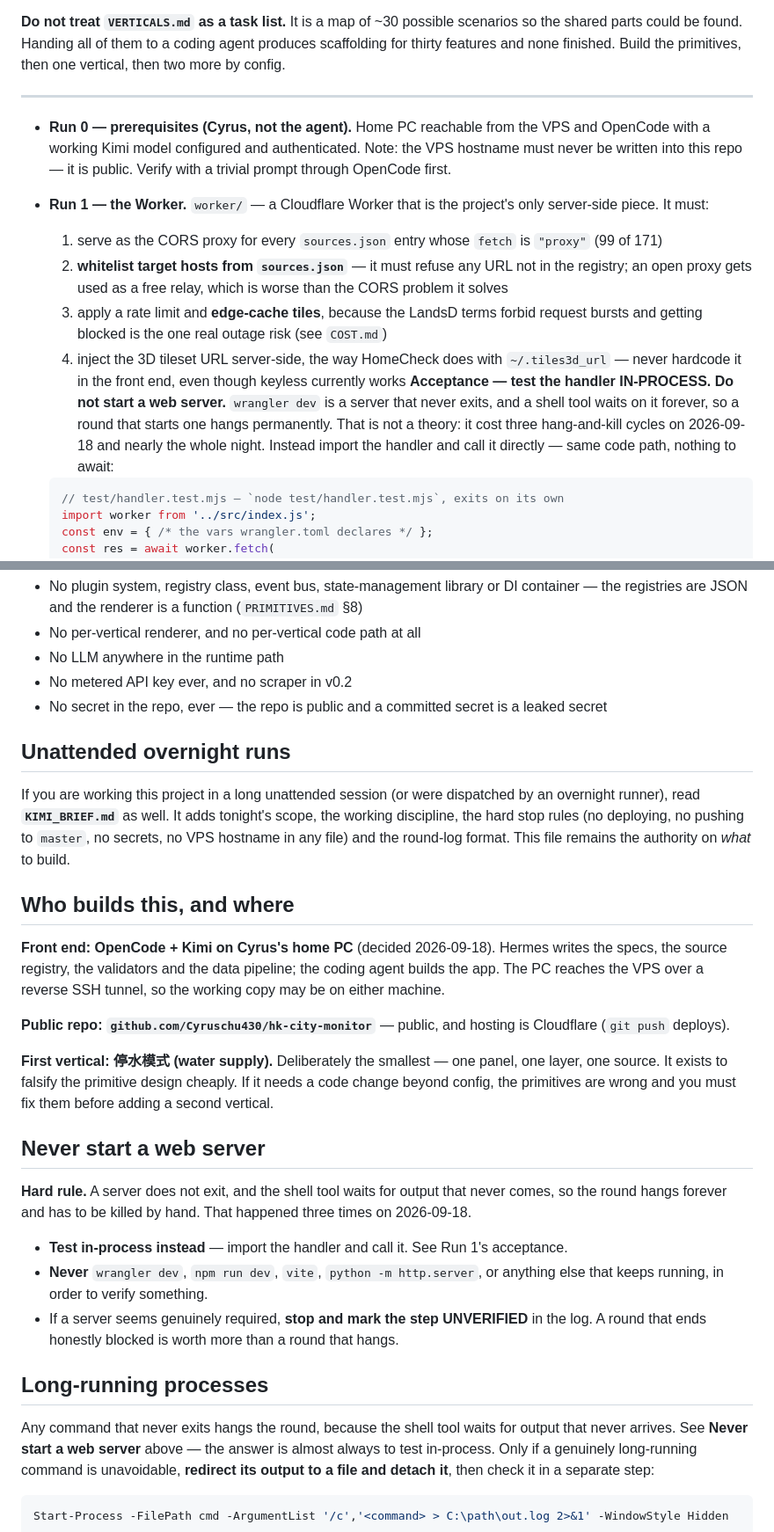
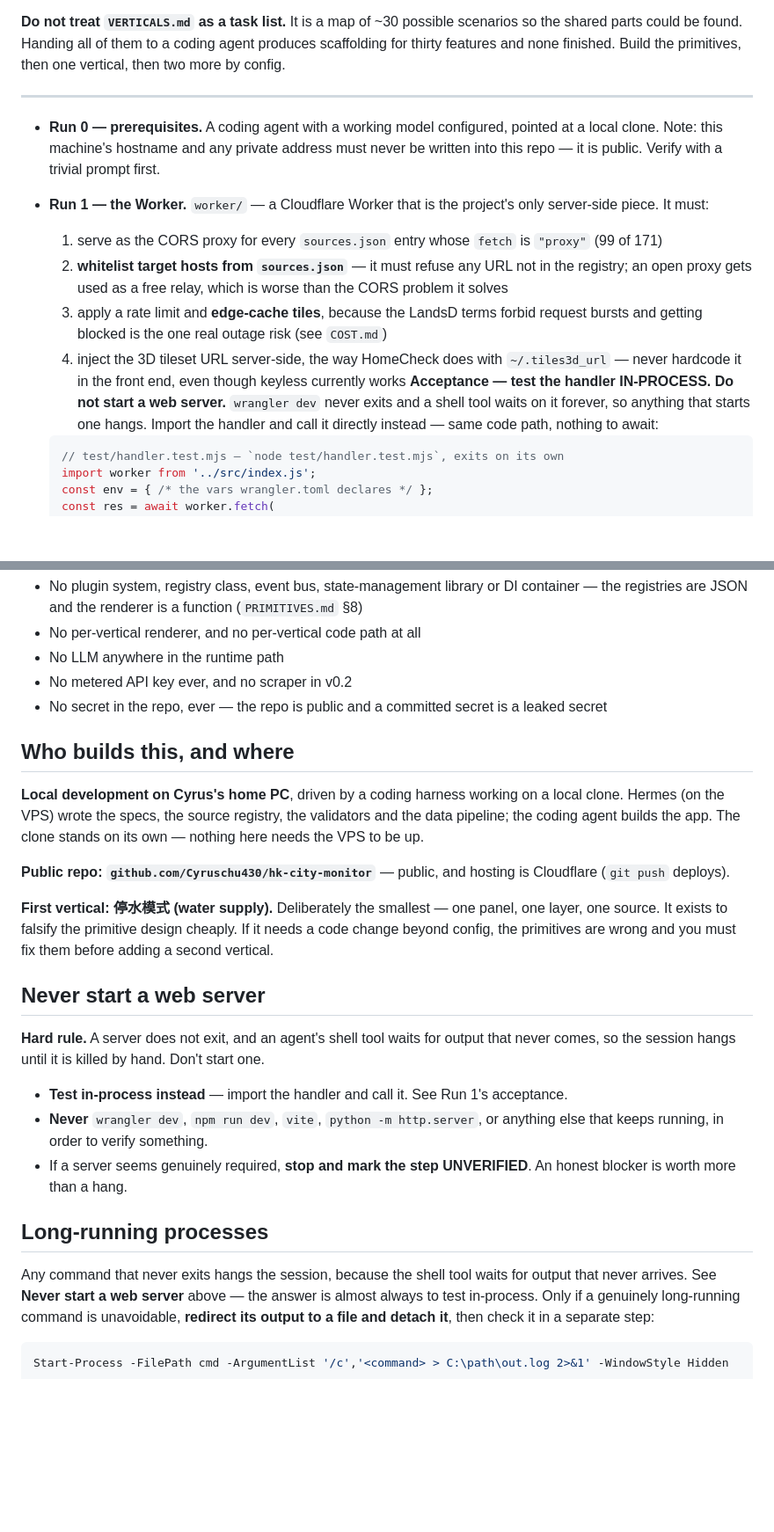
Before and after one commit to Cyruschu430/hk-city-monitor, a Markdown page: AGENTS.md, 2 parts joined by grey strips. Shown at 88% size. Rendered like a GitHub page; blank space fills up the shorter version.

````diff
--- a/AGENTS.md
+++ b/AGENTS.md
@@ -70,9 +70,9 @@ thirty features and none finished. Build the primitives, then one vertical, then
 
 ---
 
-- **Run 0 — prerequisites (Cyrus, not the agent).** Home PC reachable from the VPS and OpenCode
-  with a working Kimi model configured and authenticated. Note: the VPS hostname must never be
-  written into this repo — it is public. Verify with a trivial prompt through OpenCode first.
+- **Run 0 — prerequisites.** A coding agent with a working model configured, pointed at a local
+  clone. Note: this machine's hostname and any private address must never be written into this repo
+  — it is public. Verify with a trivial prompt first.
 
 - **Run 1 — the Worker.** `worker/` — a Cloudflare Worker that is the project's only server-side
   piece. It must:
@@ -83,10 +83,9 @@ thirty features and none finished. Build the primitives, then one vertical, then
      and getting blocked is the one real outage risk (see `COST.md`)
   4. inject the 3D tileset URL server-side, the way HomeCheck does with `~/.tiles3d_url` — never
      hardcode it in the front end, even though keyless currently works
-  **Acceptance — test the handler IN-PROCESS. Do not start a web server.** `wrangler dev` is a
-  server that never exits, and a shell tool waits on it forever, so a round that starts one hangs
-  permanently. That is not a theory: it cost three hang-and-kill cycles on 2026-09-18 and nearly the
-  whole night. Instead import the handler and call it directly — same code path, nothing to await:
+  **Acceptance — test the handler IN-PROCESS. Do not start a web server.** `wrangler dev` never
+  exits and a shell tool waits on it forever, so anything that starts one hangs. Import the handler
+  and call it directly instead — same code path, nothing to await:
 
   ```js
   // test/handler.test.mjs — `node test/handler.test.mjs`, exits on its own
@@ -152,18 +151,11 @@ thirty features and none finished. Build the primitives, then one vertical, then
 - No metered API key ever, and no scraper in v0.2
 - No secret in the repo, ever — the repo is public and a committed secret is a leaked secret
 
-## Unattended overnight runs
-
-If you are working this project in a long unattended session (or were dispatched by an overnight
-runner), read **`KIMI_BRIEF.md`** as well. It adds tonight's scope, the working discipline, the
-hard stop rules (no deploying, no pushing to `master`, no secrets, no VPS hostname in any file) and
-the round-log format. This file remains the authority on *what* to build.
-
 ## Who builds this, and where
 
-**Front end: OpenCode + Kimi on Cyrus's home PC** (decided 2026-09-18). Hermes writes the specs,
-the source registry, the validators and the data pipeline; the coding agent builds the app.
-The PC reaches the VPS over a reverse SSH tunnel, so the working copy may be on either machine.
+**Local development on Cyrus's home PC**, driven by a coding harness working on a local clone.
+Hermes (on the VPS) wrote the specs, the source registry, the validators and the data pipeline; the
+coding agent builds the app. The clone stands on its own — nothing here needs the VPS to be up.
 
 **Public repo: `github.com/Cyruschu430/hk-city-monitor`** — public, and hosting is Cloudflare
 (`git push` deploys).
@@ -174,18 +166,18 @@ config, the primitives are wrong and you must fix them before adding a second ve
 
 ## Never start a web server
 
-**Hard rule.** A server does not exit, and the shell tool waits for output that never comes, so the
-round hangs forever and has to be killed by hand. That happened three times on 2026-09-18.
+**Hard rule.** A server does not exit, and an agent's shell tool waits for output that never comes,
+so the session hangs until it is killed by hand. Don't start one.
 
 - **Test in-process instead** — import the handler and call it. See Run 1's acceptance.
 - **Never** `wrangler dev`, `npm run dev`, `vite`, `python -m http.server`, or anything else that
   keeps running, in order to verify something.
-- If a server seems genuinely required, **stop and mark the step UNVERIFIED** in the log. A round
-  that ends honestly blocked is worth more than a round that hangs.
+- If a server seems genuinely required, **stop and mark the step UNVERIFIED**. An honest blocker
+  is worth more than a hang.
 
 ## Long-running processes
 
-Any command that never exits hangs the round, because the shell tool waits for output that never
+Any command that never exits hangs the session, because the shell tool waits for output that never
 arrives. See **Never start a web server** above — the answer is almost always to test in-process.
 Only if a genuinely long-running command is unavoidable, **redirect its output to a file and detach
 it**, then check it in a separate step:
````
Also changed, not shown: KIMI_BRIEF.md (deleted, +0 -184 lines).
